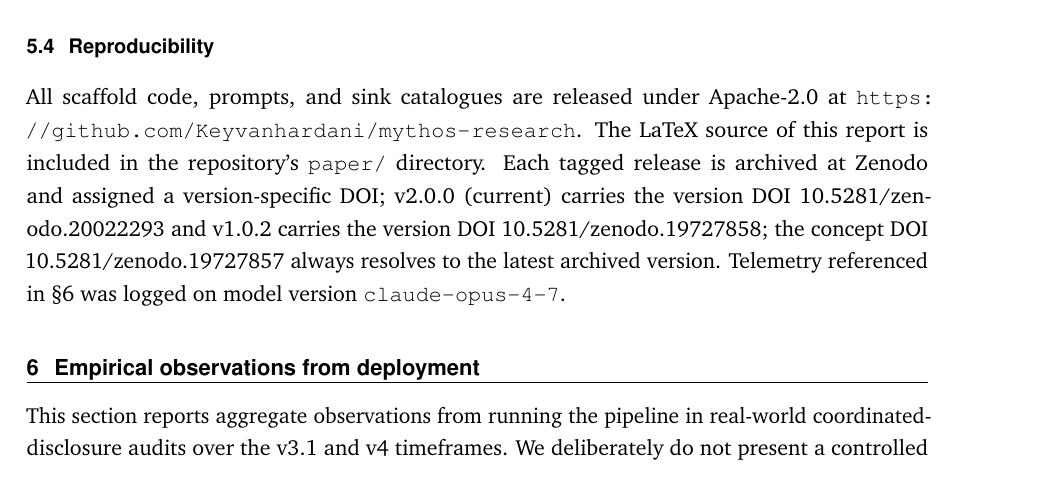
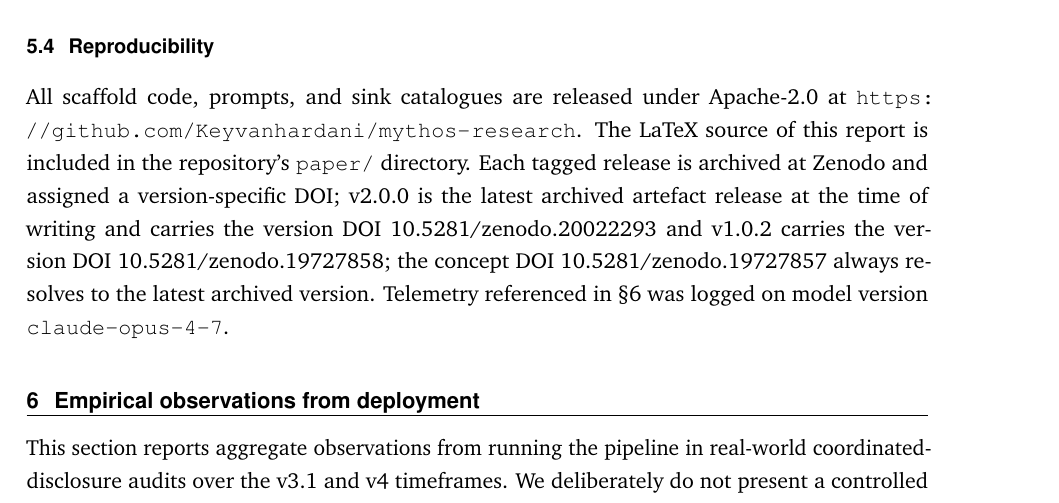
Before and after one commit to Keyvanhardani/mythos-research, a LaTeX paper (paper/paper.tex): part of page 11 of 18, cut so that both start at the same text. Compiled offline with pdfLaTeX.

Commit message:
paper: v2.1 last polish — clarify v2.0.0 is latest archived artefact at time of writing (no longer current after paper bump)

```diff
--- a/paper/paper.tex
+++ b/paper/paper.tex
@@ -594,7 +594,8 @@ All scaffold code, prompts, and sink catalogues are released under
 Apache-2.0 at \url{https://github.com/Keyvanhardani/mythos-research}.
 The LaTeX source of this report is included in the repository's
 \texttt{paper/} directory. Each tagged release is archived at Zenodo and
-assigned a version-specific DOI; v2.0.0 (current) carries the version DOI
+assigned a version-specific DOI; v2.0.0 is the latest archived artefact
+release at the time of writing and carries the version DOI
 \href{https://doi.org/10.5281/zenodo.20022293}{10.5281/zenodo.20022293}
 and v1.0.2 carries the version DOI
 \href{https://doi.org/10.5281/zenodo.19727858}{10.5281/zenodo.19727858};
```
Also changed, not shown: dist/Mythos-Research-Edition.pdf.
